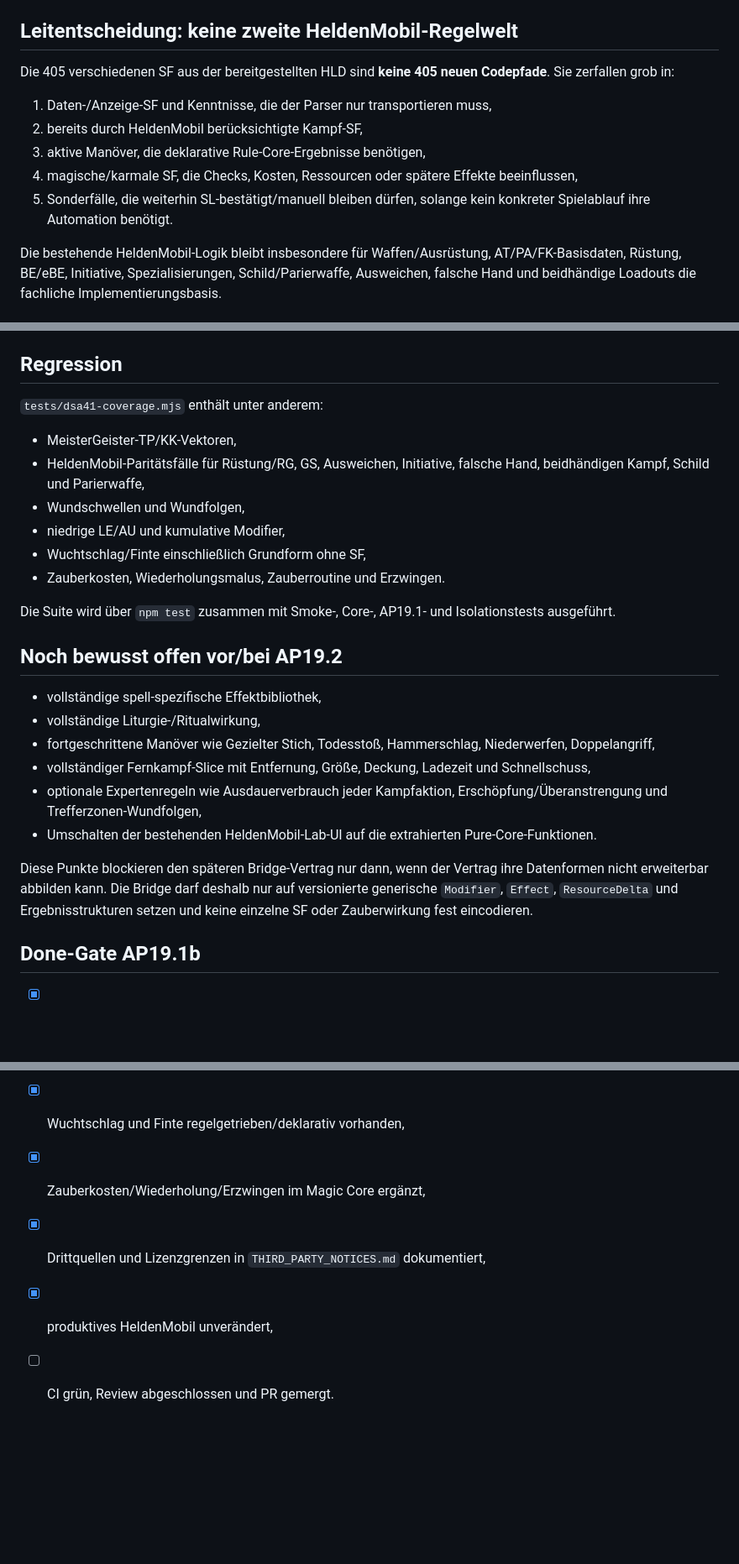
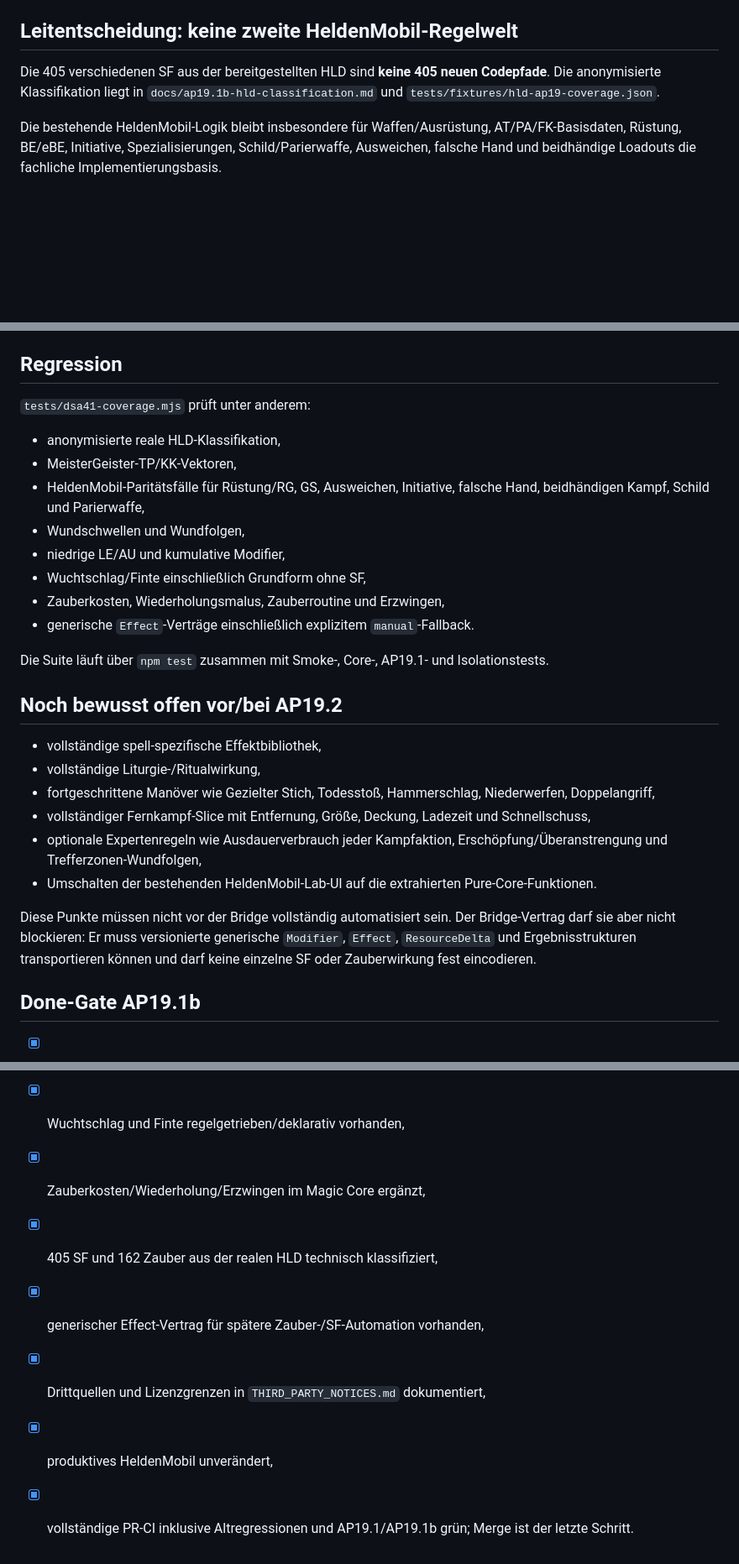
Before and after one commit to litewolf2026/heldenmobil-lab, a Markdown page: docs/ap19.1b-rule-coverage.md, 3 parts joined by grey strips. Shown at 84% size. GitHub-like rendering; blank space fills up the shorter version.

```diff
--- a/docs/ap19.1b-rule-coverage.md
+++ b/docs/ap19.1b-rule-coverage.md
@@ -10,13 +10,7 @@ Das produktive `Heldenmobil` bleibt unverändert. Alle Änderungen erfolgen auss
 
 ## Leitentscheidung: keine zweite HeldenMobil-Regelwelt
 
-Die 405 verschiedenen SF aus der bereitgestellten HLD sind **keine 405 neuen Codepfade**. Sie zerfallen grob in:
-
-1. Daten-/Anzeige-SF und Kenntnisse, die der Parser nur transportieren muss,
-2. bereits durch HeldenMobil berücksichtigte Kampf-SF,
-3. aktive Manöver, die deklarative Rule-Core-Ergebnisse benötigen,
-4. magische/karmale SF, die Checks, Kosten, Ressourcen oder spätere Effekte beeinflussen,
-5. Sonderfälle, die weiterhin SL-bestätigt/manuell bleiben dürfen, solange kein konkreter Spielablauf ihre Automation benötigt.
+Die 405 verschiedenen SF aus der bereitgestellten HLD sind **keine 405 neuen Codepfade**. Die anonymisierte Klassifikation liegt in `docs/ap19.1b-hld-classification.md` und `tests/fixtures/hld-ap19-coverage.json`.
 
 Die bestehende HeldenMobil-Logik bleibt insbesondere für Waffen/Ausrüstung, AT/PA/FK-Basisdaten, Rüstung, BE/eBE, Initiative, Spezialisierungen, Schild/Parierwaffe, Ausweichen, falsche Hand und beidhändige Loadouts die fachliche Implementierungsbasis.
 
@@ -123,16 +146,18 @@ Die konkreten Quellenstände und Grenzen stehen in `THIRD_PARTY_NOTICES.md`.
 
 ## Regression
 
-`tests/dsa41-coverage.mjs` enthält unter anderem:
+`tests/dsa41-coverage.mjs` prüft unter anderem:
 
+- anonymisierte reale HLD-Klassifikation,
 - MeisterGeister-TP/KK-Vektoren,
 - HeldenMobil-Paritätsfälle für Rüstung/RG, GS, Ausweichen, Initiative, falsche Hand, beidhändigen Kampf, Schild und Parierwaffe,
 - Wundschwellen und Wundfolgen,
 - niedrige LE/AU und kumulative Modifier,
 - Wuchtschlag/Finte einschließlich Grundform ohne SF,
-- Zauberkosten, Wiederholungsmalus, Zauberroutine und Erzwingen.
+- Zauberkosten, Wiederholungsmalus, Zauberroutine und Erzwingen,
+- generische `Effect`-Verträge einschließlich explizitem `manual`-Fallback.
 
-Die Suite wird über `npm test` zusammen mit Smoke-, Core-, AP19.1- und Isolationstests ausgeführt.
+Die Suite läuft über `npm test` zusammen mit Smoke-, Core-, AP19.1- und Isolationstests.
 
 ## Noch bewusst offen vor/bei AP19.2
 
@@ -143,7 +168,7 @@ Die Suite wird über `npm test` zusammen mit Smoke-, Core-, AP19.1- und Isolatio
 - optionale Expertenregeln wie Ausdauerverbrauch jeder Kampfaktion, Erschöpfung/Überanstrengung und Trefferzonen-Wundfolgen,
 - Umschalten der bestehenden HeldenMobil-Lab-UI auf die extrahierten Pure-Core-Funktionen.
 
-Diese Punkte blockieren den späteren Bridge-Vertrag nur dann, wenn der Vertrag ihre Datenformen nicht erweiterbar abbilden kann. Die Bridge darf deshalb nur auf versionierte generische `Modifier`, `Effect`, `ResourceDelta` und Ergebnisstrukturen setzen und keine einzelne SF oder Zauberwirkung fest eincodieren.
+Diese Punkte müssen nicht vor der Bridge vollständig automatisiert sein. Der Bridge-Vertrag darf sie aber nicht blockieren: Er muss versionierte generische `Modifier`, `Effect`, `ResourceDelta` und Ergebnisstrukturen transportieren können und darf keine einzelne SF oder Zauberwirkung fest eincodieren.
 
 ## Done-Gate AP19.1b
 
@@ -152,6 +177,8 @@ Diese Punkte blockieren den späteren Bridge-Vertrag nur dann, wenn der Vertrag
 - [x] Wunden und niedrige LE/AU als reine Modifier-/Condition-Logik vorhanden,
 - [x] Wuchtschlag und Finte regelgetrieben/deklarativ vorhanden,
 - [x] Zauberkosten/Wiederholung/Erzwingen im Magic Core ergänzt,
+- [x] 405 SF und 162 Zauber aus der realen HLD technisch klassifiziert,
+- [x] generischer Effect-Vertrag für spätere Zauber-/SF-Automation vorhanden,
 - [x] Drittquellen und Lizenzgrenzen in `THIRD_PARTY_NOTICES.md` dokumentiert,
 - [x] produktives HeldenMobil unverändert,
-- [ ] CI grün, Review abgeschlossen und PR gemergt.
+- [x] vollständige PR-CI inklusive Altregressionen und AP19.1/AP19.1b grün; Merge ist der letzte Schritt.
```
Also changed, not shown: other parts of docs/ap19.1b-rule-coverage.md (+33 -4 lines).
